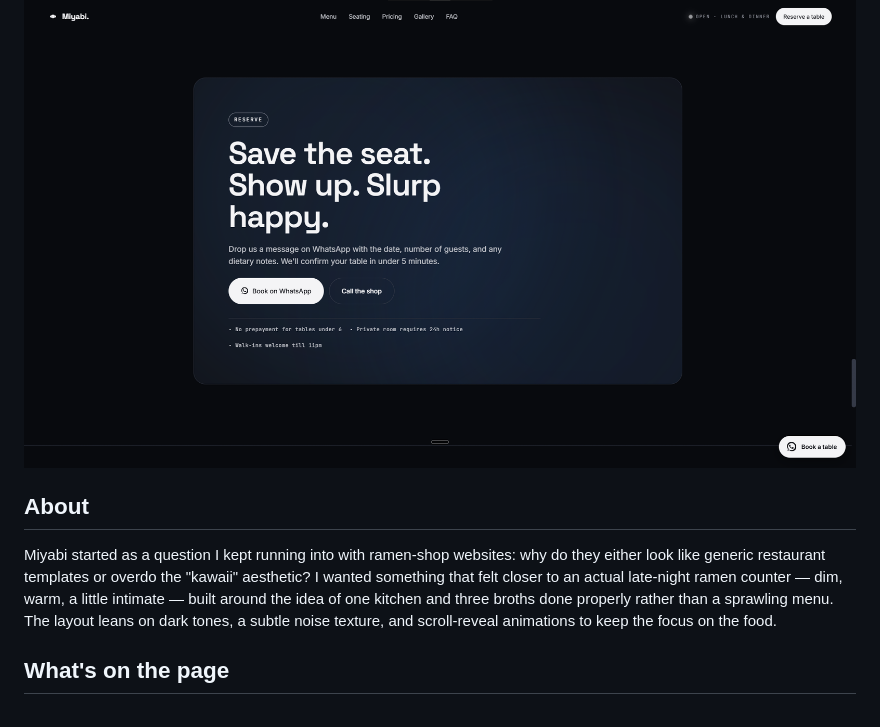
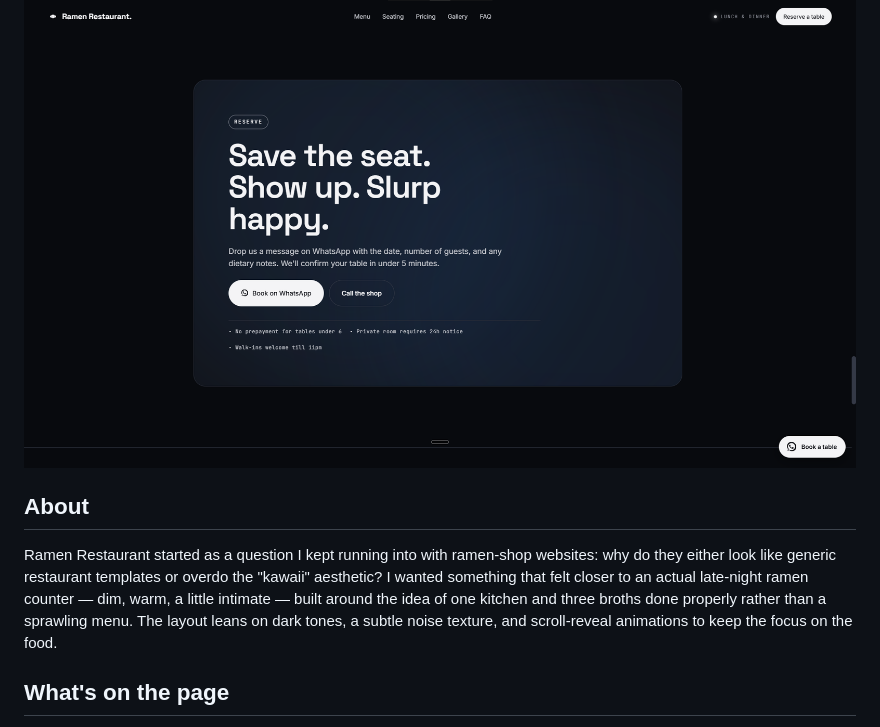
Before and after one commit to akshaycrafter/Japanese-Ramen, a Markdown page: README.md, the part around one of its changes. GitHub-like rendering; pictures changed too: assets/preview-reserve.png.

```diff
--- a/README.md
+++ b/README.md
@@ -13,7 +15,7 @@ A landing page concept for an intimate Japanese ramen-ya in Connaught Place, New
 
 ## About
 
-Miyabi started as a question I kept running into with ramen-shop websites: why do they either look like generic restaurant templates or overdo the "kawaii" aesthetic? I wanted something that felt closer to an actual late-night ramen counter — dim, warm, a little intimate — built around the idea of one kitchen and three broths done properly rather than a sprawling menu. The layout leans on dark tones, a subtle noise texture, and scroll-reveal animations to keep the focus on the food.
+Ramen Restaurant started as a question I kept running into with ramen-shop websites: why do they either look like generic restaurant templates or overdo the "kawaii" aesthetic? I wanted something that felt closer to an actual late-night ramen counter — dim, warm, a little intimate — built around the idea of one kitchen and three broths done properly rather than a sprawling menu. The layout leans on dark tones, a subtle noise texture, and scroll-reveal animations to keep the focus on the food.
 
 ## What's on the page
 
```
Also changed, not shown: other parts of README.md (+3 -1 lines), assets/preview-dining.png, assets/preview-hero.png, assets/preview-menu.png, 3 other files.
